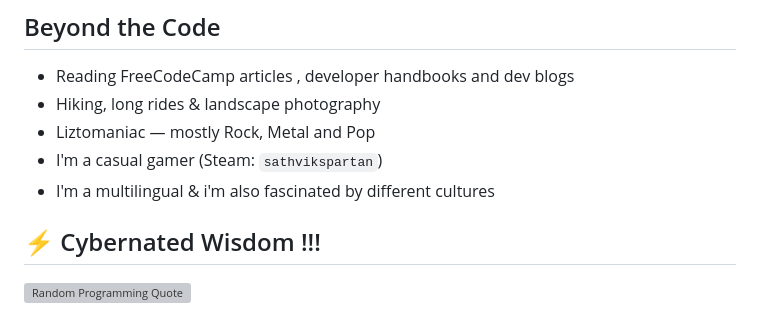
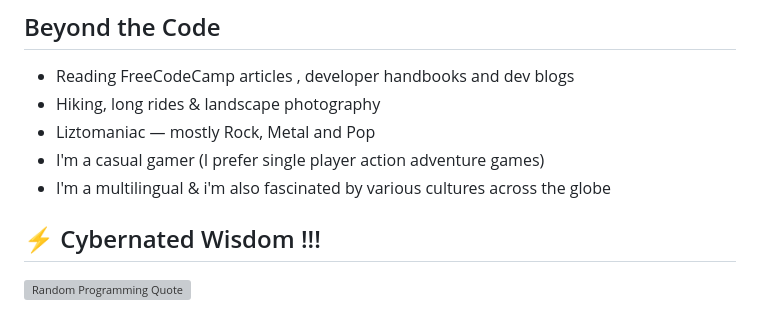
Before and after one commit to sathvik-spartan/sathvik-spartan, a Markdown page: README.md, the part around the change. Drawn GitHub-style; grey boxes are pictures that could not be loaded.

```diff
--- a/README.md
+++ b/README.md
@@ -21,8 +21,8 @@
 - Reading FreeCodeCamp articles , developer handbooks and dev blogs
 - Hiking, long rides & landscape photography
 - Liztomaniac — mostly Rock, Metal and Pop
-- I'm a casual gamer (Steam: `sathvikspartan`)
-- I'm a multilingual & i'm also fascinated by different cultures
+- I'm a casual gamer (I prefer single player action adventure games)
+- I'm a multilingual & i'm also fascinated by various cultures across the globe
 
 ## ⚡ Cybernated Wisdom !!!
 
```
